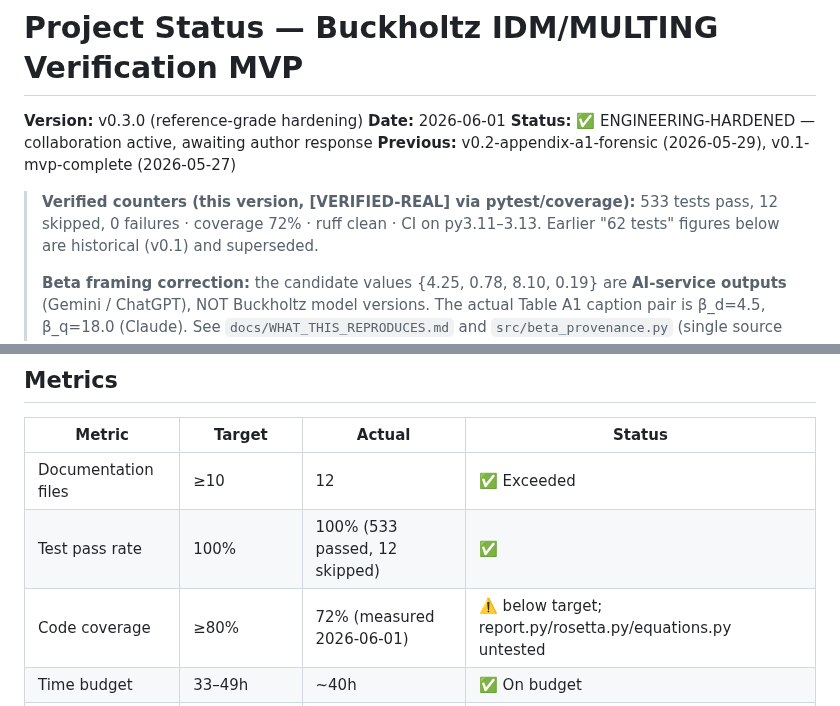
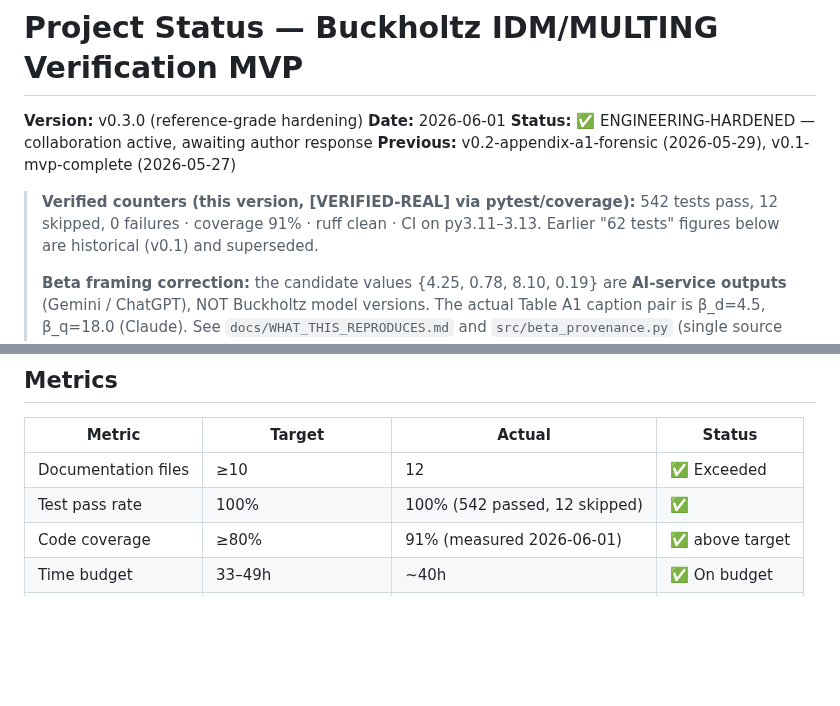
Before and after one commit to sergeeey/buckholtz-idm-multing-study, a Markdown page: PROJECT_STATUS.md, 2 parts joined by grey strips. GitHub-like rendering; blank space fills up the shorter version.

```diff
--- a/PROJECT_STATUS.md
+++ b/PROJECT_STATUS.md
@@ -6,7 +6,7 @@
 **Previous:** v0.2-appendix-a1-forensic (2026-05-29), v0.1-mvp-complete (2026-05-27)
 
 > **Verified counters (this version, [VERIFIED-REAL] via pytest/coverage):**
-> 533 tests pass, 12 skipped, 0 failures · coverage 72% · ruff clean · CI on py3.11–3.13.
+> 542 tests pass, 12 skipped, 0 failures · coverage 91% · ruff clean · CI on py3.11–3.13.
 > Earlier "62 tests" figures below are historical (v0.1) and superseded.
 >
 > **Beta framing correction:** the candidate values {4.25, 0.78, 8.10, 0.19} are
@@ -153,8 +153,8 @@ Epistemic audit of Thomas J. Buckholtz's IDM/MULTING framework completed. All pl
 | Metric | Target | Actual | Status |
 |--------|--------|--------|--------|
 | Documentation files | ≥10 | 12 | ✅ Exceeded |
-| Test pass rate | 100% | 100% (533 passed, 12 skipped) | ✅ |
-| Code coverage | ≥80% | 72% (measured 2026-06-01) | ⚠️ below target; report.py/rosetta.py/equations.py untested |
+| Test pass rate | 100% | 100% (542 passed, 12 skipped) | ✅ |
+| Code coverage | ≥80% | 91% (measured 2026-06-01) | ✅ above target |
 | Time budget | 33–49h | ~40h | ✅ On budget |
 | Blocker clarity | Clear primary blocker | Beta definitions | ✅ Documented |
 | Overclaiming | Zero | Zero | ✅ Clean |
```
Also changed, not shown: README.md (+2 -2 lines).
